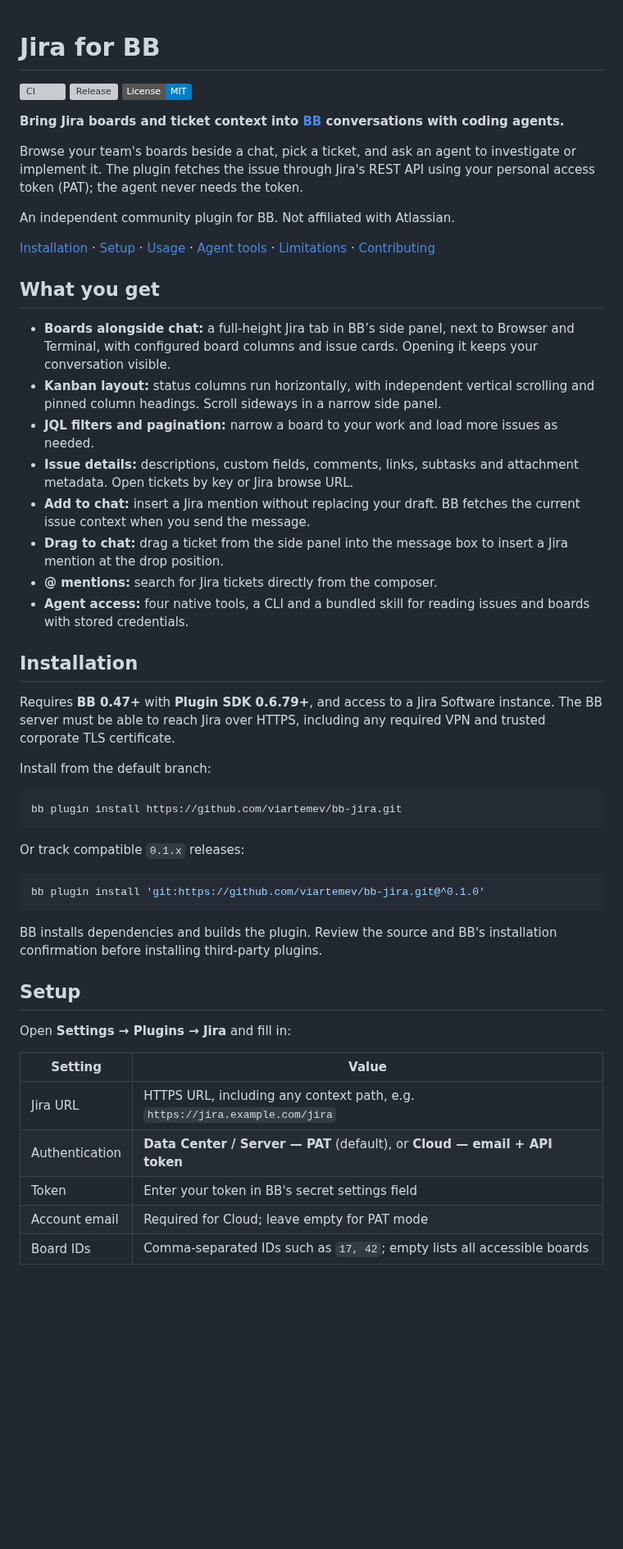
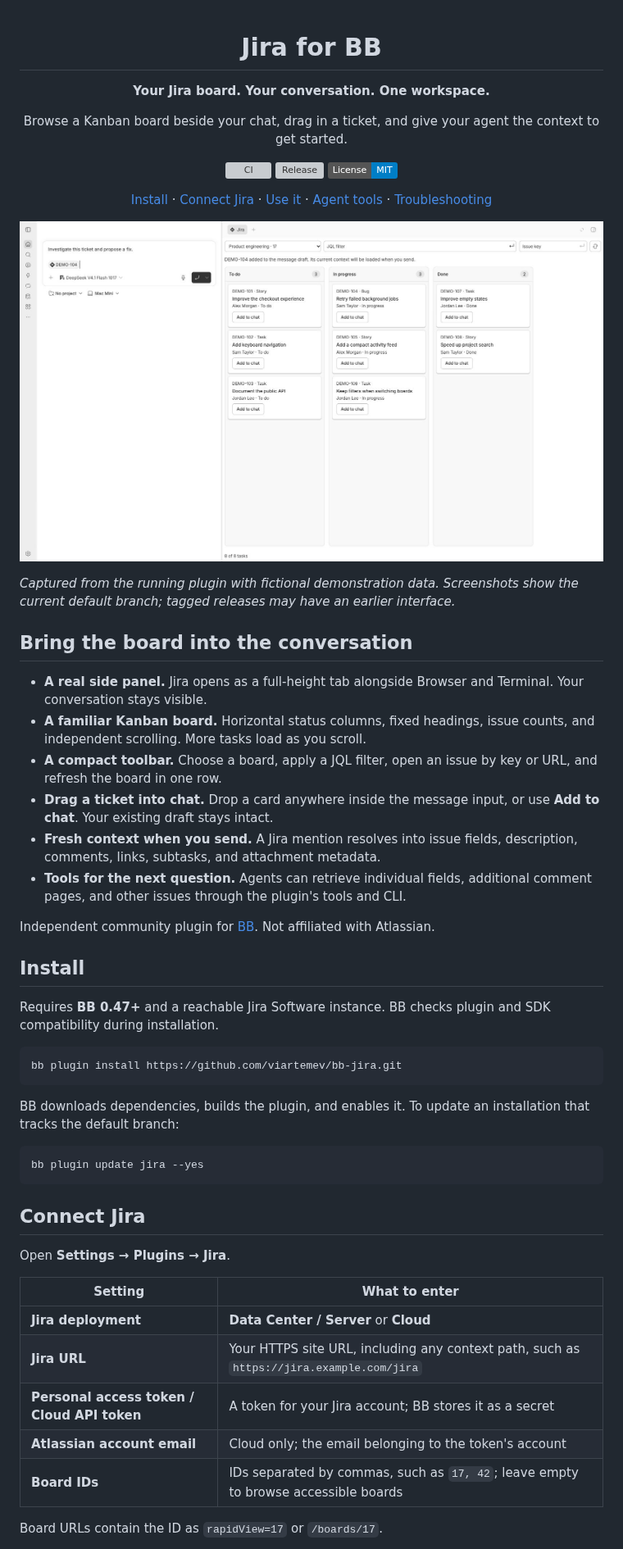
Before and after one commit to viartemev/bb-jira, a Markdown page: README.md, the part around one of its changes. Shown at 82% size. GitHub-like rendering; pictures changed too: docs/screenshots/board-and-chat.jpg (added); badges without logos; blank space fills up the shorter version; grey boxes are pictures that could not be loaded.

````diff
--- a/README.md
+++ b/README.md
@@ -1,67 +3,57 @@
 # Jira for BB
+
+**Your Jira board. Your conversation. One workspace.**
+
+Browse a Kanban board beside your chat, drag in a ticket, and give your agent the context to get started.
 
 [![CI](https://github.com/viartemev/bb-jira/actions/workflows/ci.yml/badge.svg)](https://github.com/viartemev/bb-jira/actions/workflows/ci.yml)
 [![Release](https://img.shields.io/github/v/release/viartemev/bb-jira)](https://github.com/viartemev/bb-jira/releases)
 [![License: MIT](https://img.shields.io/badge/License-MIT-blue.svg)](LICENSE)
 
-**Bring Jira boards and ticket context into [BB](https://getbb.app) conversations with coding agents.**
+[Install](#install) · [Connect Jira](#connect-jira) · [Use it](#use-it) · [Agent tools](#agent-tools) · [Troubleshooting](#troubleshooting)
 
-Browse your team's boards beside a chat, pick a ticket, and ask an agent to
-investigate or implement it. The plugin fetches the issue through Jira's REST
-API using your personal access token (PAT); the agent never needs the token.
+</div>
 
-An independent community plugin for BB. Not affiliated with Atlassian.
+![Jira Kanban board beside a BB conversation, with a ticket added to the message draft](docs/screenshots/board-and-chat.jpg)
 
-[Installation](#installation) · [Setup](#setup) · [Usage](#usage) · [Agent tools](#agent-tools) · [Limitations](#limitations) · [Contributing](CONTRIBUTING.md)
+*Captured from the running plugin with fictional demonstration data. Screenshots show the current default branch; tagged releases may have an earlier interface.*
 
-## What you get
+## Bring the board into the conversation
 
-- **Boards alongside chat:** a full-height Jira tab in BB’s side panel, next to Browser and Terminal,
-  with configured board columns and issue cards. Opening it keeps your conversation visible.
-- **Kanban layout:** status columns run horizontally, with independent vertical
-  scrolling and pinned column headings. Scroll sideways in a narrow side panel.
-- **JQL filters and pagination:** narrow a board to your work and load more
-  issues as needed.
-- **Issue details:** descriptions, custom fields, comments, links, subtasks and
-  attachment metadata. Open tickets by key or Jira browse URL.
-- **Add to chat:** insert a Jira mention without replacing your draft. BB
-  fetches the current issue context when you send the message.
-- **Drag to chat:** drag a ticket from the side panel into the message box to
-  insert a Jira mention at the drop position.
-- **@ mentions:** search for Jira tickets directly from the composer.
-- **Agent access:** four native tools, a CLI and a bundled skill for reading
-  issues and boards with stored credentials.
+- **A real side panel.** Jira opens as a full-height tab alongside Browser and Terminal. Your conversation stays visible.
+- **A familiar Kanban board.** Horizontal status columns, fixed headings, issue counts, and independent scrolling. More tasks load as you scroll.
+- **A compact toolbar.** Choose a board, apply a JQL filter, open an issue by key or URL, and refresh the board in one row.
+- **Drag a ticket into chat.** Drop a card anywhere inside the message input, or use **Add to chat**. Your existing draft stays intact.
+- **Fresh context when you send.** A Jira mention resolves into issue fields, description, comments, links, subtasks, and attachment metadata.
+- **Tools for the next question.** Agents can retrieve individual fields, additional comment pages, and other issues through the plugin's tools and CLI.
 
-## Installation
+Independent community plugin for [BB](https://getbb.app). Not affiliated with Atlassian.
 
-Requires **BB 0.47+** with **Plugin SDK 0.6.79+**, and access to a Jira Software
-instance. The BB server must be able to reach Jira over HTTPS, including any
-required VPN and trusted corporate TLS certificate.
+## Install
 
-Install from the default branch:
+Requires **BB 0.47+** and a reachable Jira Software instance. BB checks plugin and SDK compatibility during installation.
 
 ```sh
 bb plugin install https://github.com/viartemev/bb-jira.git
 ```
 
-Or track compatible `0.1.x` releases:
+BB downloads dependencies, builds the plugin, and enables it. To update an installation that tracks the default branch:
 
 ```sh
-bb plugin install 'git:https://github.com/viartemev/bb-jira.git@^0.1.0'
+bb plugin update jira --yes
 ```
 
-BB installs dependencies and builds the plugin. Review the source and BB's
-installation confirmation before installing third-party plugins.
+## Connect Jira
 
-## Setup
+Open **Settings → Plugins → Jira**.
 
-Open **Settings → Plugins → Jira** and fill in:
+| Setting | What to enter |
+| --- | --- |
+| **Jira deployment** | **Data Center / Server** or **Cloud** |
+| **Jira URL** | Your HTTPS site URL, including any context path, such as `https://jira.example.com/jira` |
+| **Personal access token / Cloud API token** | A token for your Jira account; BB stores it as a secret |
+| **Atlassian account email** | Cloud only; the email belonging to the token's account |
+| **Board IDs** | IDs separated by commas, such as `17, 42`; leave empty to browse accessible boards |
 
-| Setting | Value |
-| --- | --- |
-| Jira URL | HTTPS URL, including any context path, e.g. `https://jira.example.com/jira` |
-| Authentication | **Data Center / Server — PAT** (default), or **Cloud — email + API token** |
-| Token | Enter your token in BB's secret settings field |
-| Account email | Required for Cloud; leave empty for PAT mode |
-| Board IDs | Comma-separated IDs such as `17, 42`; empty lists all accessible boards |
+Board URLs contain the ID as `rapidView=17` or `/boards/17`.
 
````
Also changed, not shown: other parts of README.md (+56 -91 lines), CHANGELOG.md (+6 -0 lines), PLUGIN_OVERVIEW.md (+3 -3 lines), docs/screenshots/issue-details.jpg (added).
